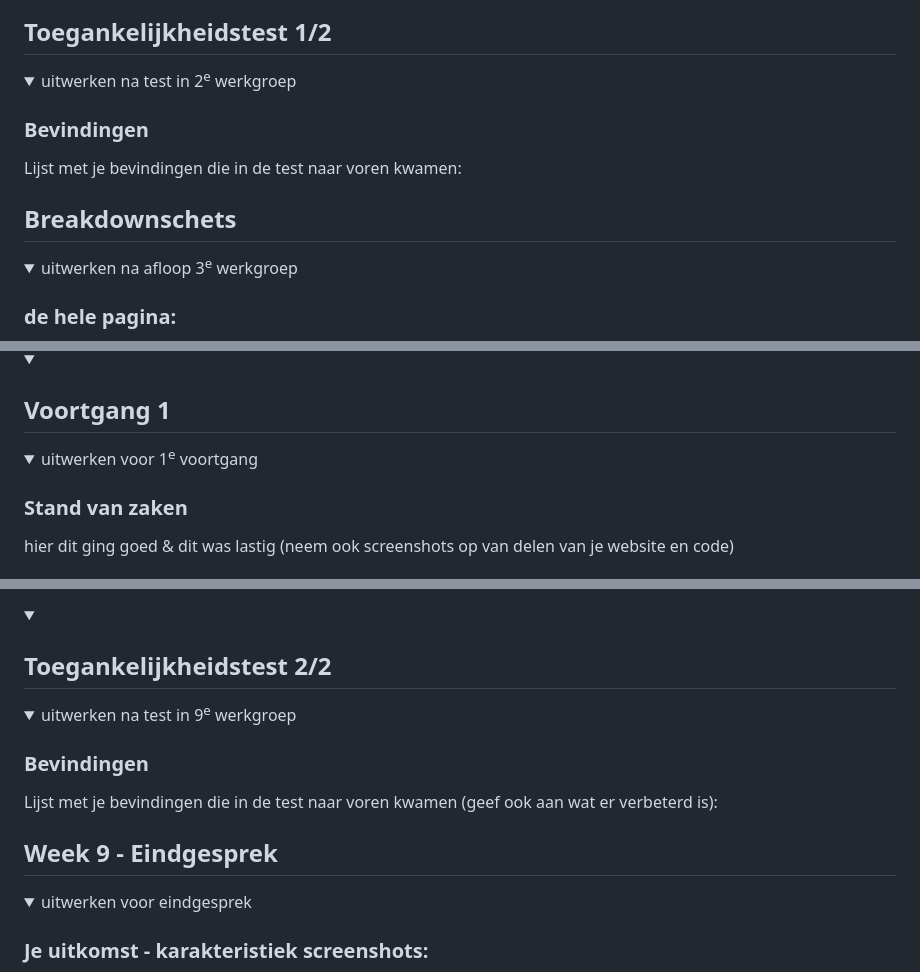
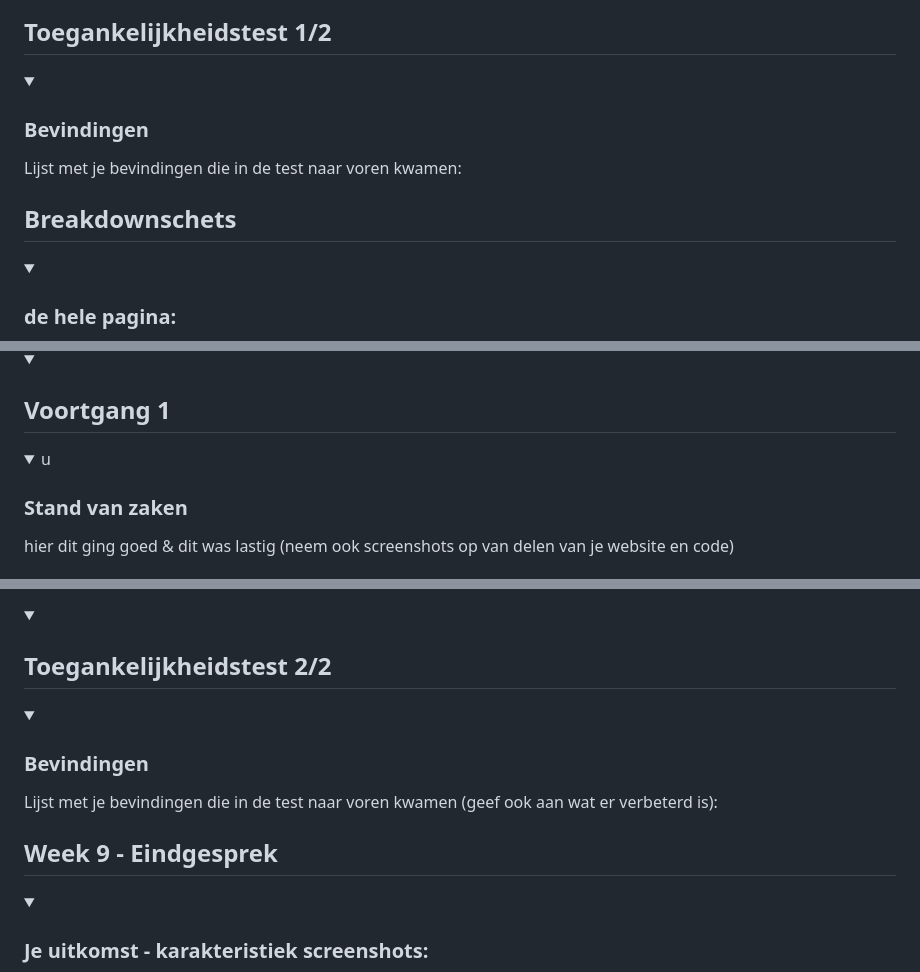
Before and after one commit to miladewaard/blokweb23-24, a Markdown page: README.md, 3 parts joined by grey strips. Drawn GitHub-style.

```diff
--- a/README.md
+++ b/README.md
@@ -88,7 +88,7 @@ Nb. Door *open* toe te voegen aan een *details* element kun je deze standaard op
 ## Toegankelijkheidstest 1/2
 
 <details open>
-  <summary>uitwerken na test in 2<sup>e</sup> werkgroep</summary>
+  <summary></summary>
 
   ### Bevindingen
   Lijst met je bevindingen die in de test naar voren kwamen:
@@ -99,7 +99,7 @@ Nb. Door *open* toe te voegen aan een *details* element kun je deze standaard op
 ## Breakdownschets
 
 <details open>
-  <summary>uitwerken na afloop 3<sup>e</sup> werkgroep</summary>
+  <summary></summary>
 
   ### de hele pagina:
   <img src="readme-images/dummy-plaatje.jpg" width="375px" alt="breakdown van de hele pagina">
@@ -125,7 +125,7 @@ Nb. Door *open* toe te voegen aan een *details* element kun je deze standaard op
 ## Voortgang 1
 
 <details open>
-  <summary>uitwerken voor 1<sup>e</sup> voortgang</summary>
+  <summary>u</summary>
 
   ### Stand van zaken
   hier dit ging goed & dit was lastig (neem ook screenshots op van delen van je website en code)
@@ -259,7 +259,7 @@ Nb. Door *open* toe te voegen aan een *details* element kun je deze standaard op
 ## Toegankelijkheidstest 2/2
 
 <details open>
-  <summary>uitwerken na test in 9<sup>e</sup> werkgroep</summary>
+  <summary></summary>
 
   ### Bevindingen
   Lijst met je bevindingen die in de test naar voren kwamen (geef ook aan wat er verbeterd is):
@@ -271,7 +271,7 @@ Nb. Door *open* toe te voegen aan een *details* element kun je deze standaard op
 ## Week 9 - Eindgesprek
 
 <details open>
-  <summary>uitwerken voor eindgesprek</summary>
+  <summary></summary>
 
   ### Je uitkomst - karakteristiek screenshots:
   <img src="readme-images/dummy-plaatje.jpg" width="375px" alt="uitomst opdracht 1">
```
Also changed, not shown: other parts of README.md (+2 -2 lines).
